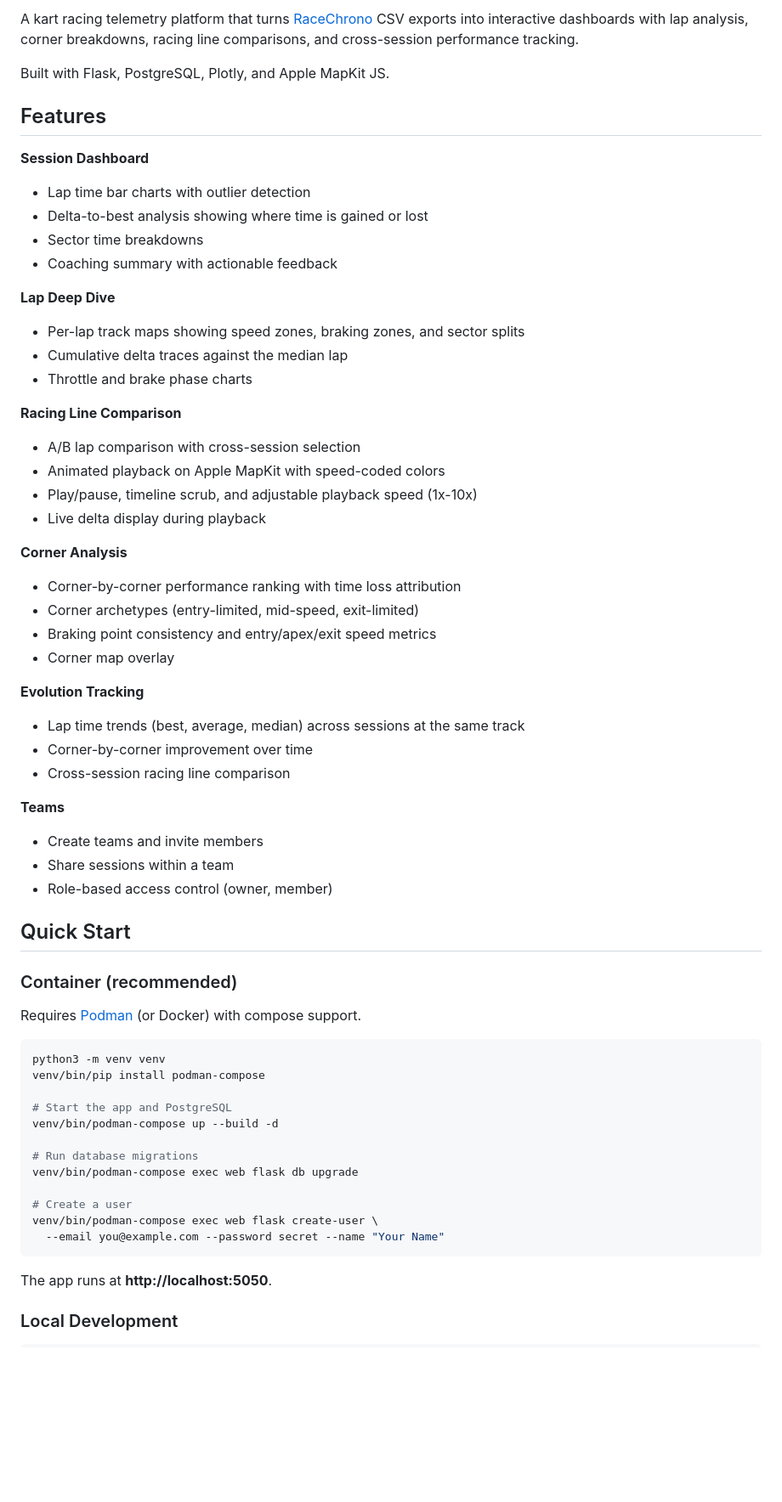
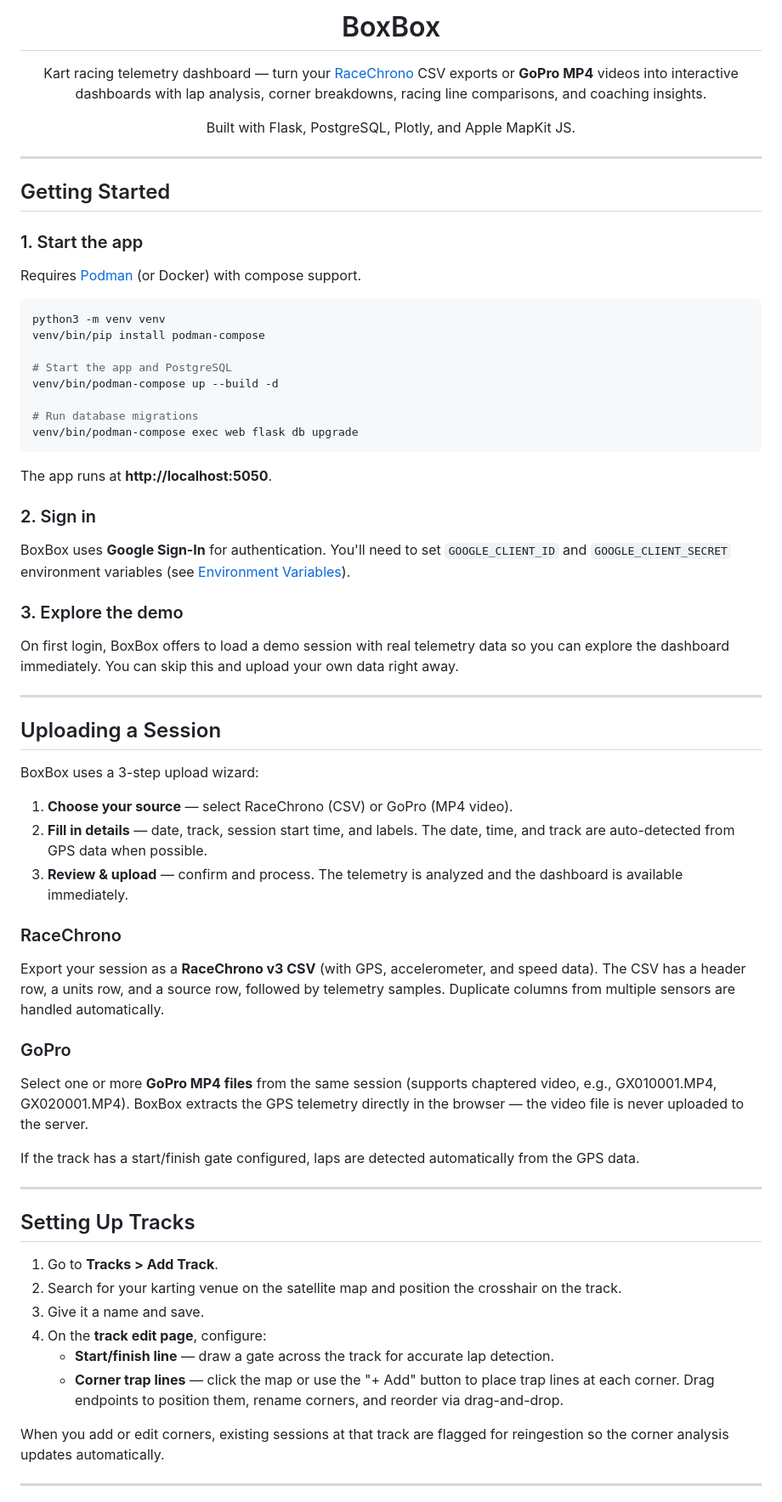
Before and after one commit to apahim/boxbox, a Markdown page: README.md, the part around one of its changes. Shown at 85% size. GitHub-like rendering; blank space fills up the shorter version.

````diff
--- a/README.md
+++ b/README.md
@@ -2,46 +4,19 @@
 
-A kart racing telemetry platform that turns [RaceChrono](https://racechrono.com/) CSV exports into interactive dashboards with lap analysis, corner breakdowns, racing line comparisons, and cross-session performance tracking.
+<h1 align="center">BoxBox</h1>
 
-Built with Flask, PostgreSQL, Plotly, and Apple MapKit JS.
+<p align="center">
+  Kart racing telemetry dashboard — turn your <a href="https://racechrono.com/">RaceChrono</a> CSV exports or <strong>GoPro MP4</strong> videos into interactive dashboards with lap analysis, corner breakdowns, racing line comparisons, and coaching insights.
+</p>
 
-## Features
+<p align="center">
+  Built with Flask, PostgreSQL, Plotly, and Apple MapKit JS.
+</p>
 
-**Session Dashboard**
-- Lap time bar charts with outlier detection
-- Delta-to-best analysis showing where time is gained or lost
-- Sector time breakdowns
-- Coaching summary with actionable feedback
+---
 
-**Lap Deep Dive**
-- Per-lap track maps showing speed zones, braking zones, and sector splits
-- Cumulative delta traces against the median lap
-- Throttle and brake phase charts
+## Getting Started
 
-**Racing Line Comparison**
-- A/B lap comparison with cross-session selection
-- Animated playback on Apple MapKit with speed-coded colors
-- Play/pause, timeline scrub, and adjustable playback speed (1x-10x)
-- Live delta display during playback
-
-**Corner Analysis**
-- Corner-by-corner performance ranking with time loss attribution
-- Corner archetypes (entry-limited, mid-speed, exit-limited)
-- Braking point consistency and entry/apex/exit speed metrics
-- Corner map overlay
-
-**Evolution Tracking**
-- Lap time trends (best, average, median) across sessions at the same track
-- Corner-by-corner improvement over time
-- Cross-session racing line comparison
-
-**Teams**
-- Create teams and invite members
-- Share sessions within a team
-- Role-based access control (owner, member)
-
-## Quick Start
-
-### Container (recommended)
+### 1. Start the app
 
 Requires [Podman](https://podman.io/) (or Docker) with compose support.
 
@@ -54,12 +29,50 @@ venv/bin/podman-compose up --build -d
 
 # Run database migrations
 venv/bin/podman-compose exec web flask db upgrade
-
-# Create a user
-venv/bin/podman-compose exec web flask create-user \
-  --email you@example.com --password secret --name "Your Name"
 ```
 
 The app runs at **http://localhost:5050**.
 
-### Local Development
+### 2. Sign in
+
+BoxBox uses **Google Sign-In** for authentication. You'll need to set `GOOGLE_CLIENT_ID` and `GOOGLE_CLIENT_SECRET` environment variables (see [Environment Variables](#environment-variables)).
+
+### 3. Explore the demo
+
+On first login, BoxBox offers to load a demo session with real telemetry data so you can explore the dashboard immediately. You can skip this and upload your own data right away.
+
+---
+
+## Uploading a Session
+
+BoxBox uses a 3-step upload wizard:
+
+1. **Choose your source** — select RaceChrono (CSV) or GoPro (MP4 video).
+2. **Fill in details** — date, track, session start time, and labels. The date, time, and track are auto-detected from GPS data when possible.
+3. **Review & upload** — confirm and process. The telemetry is analyzed and the dashboard is available immediately.
+
+### RaceChrono
+
+Export your session as a **RaceChrono v3 CSV** (with GPS, accelerometer, and speed data). The CSV has a header row, a units row, and a source row, followed by telemetry samples. Duplicate columns from multiple sensors are handled automatically.
+
+### GoPro
+
+Select one or more **GoPro MP4 files** from the same session (supports chaptered video, e.g., GX010001.MP4, GX020001.MP4). BoxBox extracts the GPS telemetry directly in the browser — the video file is never uploaded to the server.
+
+If the track has a start/finish gate configured, laps are detected automatically from the GPS data.
+
+---
+
+## Setting Up Tracks
+
+1. Go to **Tracks > Add Track**.
+2. Search for your karting venue on the satellite map and position the crosshair on the track.
+3. Give it a name and save.
+4. On the **track edit page**, configure:
+   - **Start/finish line** — draw a gate across the track for accurate lap detection.
+   - **Corner trap lines** — click the map or use the "+ Add" button to place trap lines at each corner. Drag endpoints to position them, rename corners, and reorder via drag-and-drop.
+
+When you add or edit corners, existing sessions at that track are flagged for reingestion so the corner analysis updates automatically.
+
+---
+
````
Also changed, not shown: other parts of README.md (+147 -66 lines).
